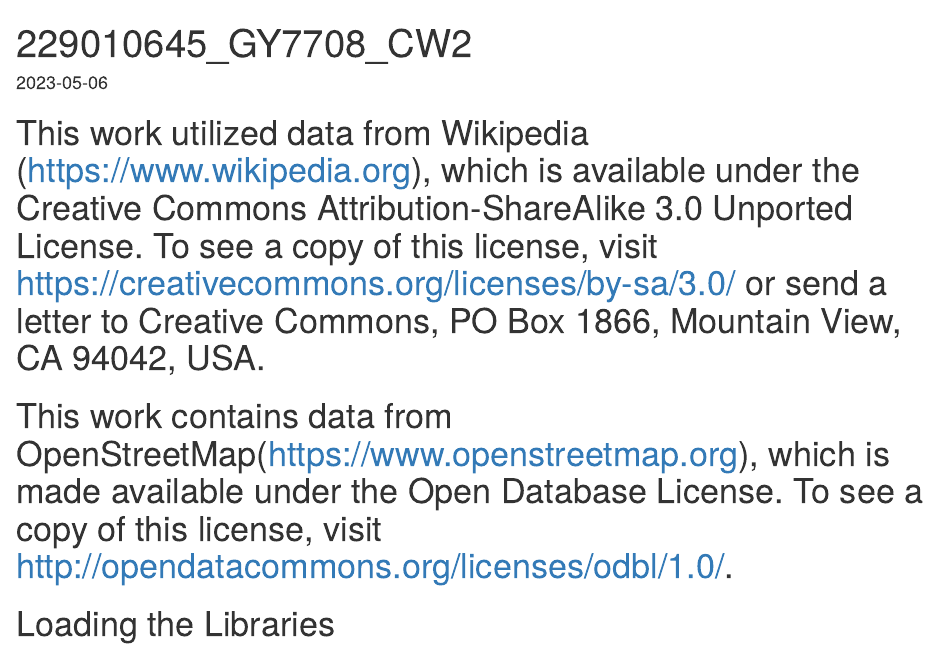
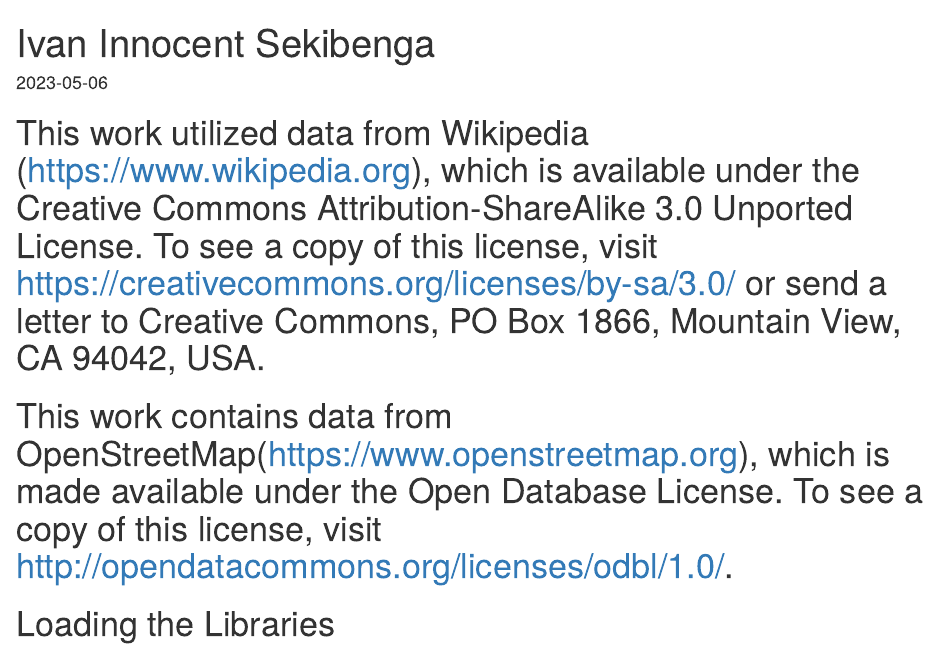
Before and after one commit to ivaninnocent-77/data-visualization-in-R-using-ggplot2, an R Markdown document (word frequency and sentiment analysis of leicester.Rmd): the page in a window 1100 px wide, from its top. Rendered offline with R 4.5, knitr and Pandoc, with nearby package versions; some code elsewhere in the file could not run offline.

Commit message:
Change title and author in R Markdown file
Updated the title and author information in the R Markdown file while preserving the original content and structure.

```diff
--- a/word frequency and sentiment analysis of leicester.Rmd
+++ b/word frequency and sentiment analysis of leicester.Rmd
@@ -1,5 +1,5 @@
 ---
-title: "229010645_GY7708_CW2"
+title: "Ivan Innocent Sekibenga"
 output: html_document
 date: "2023-05-06"
 ---
```
Also changed, not shown: word frequency and sentiment analysis of leicester.Rmd (1 more changed lines).
